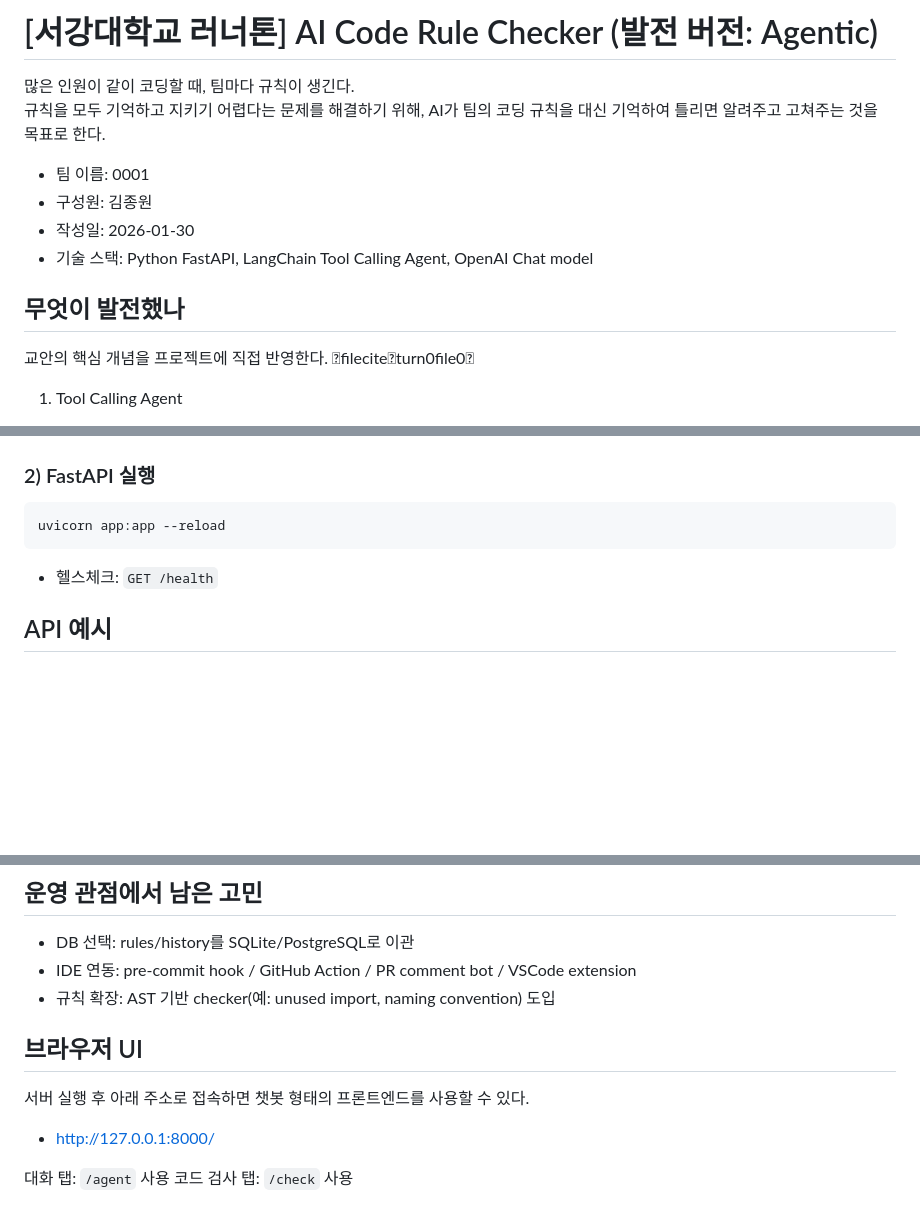
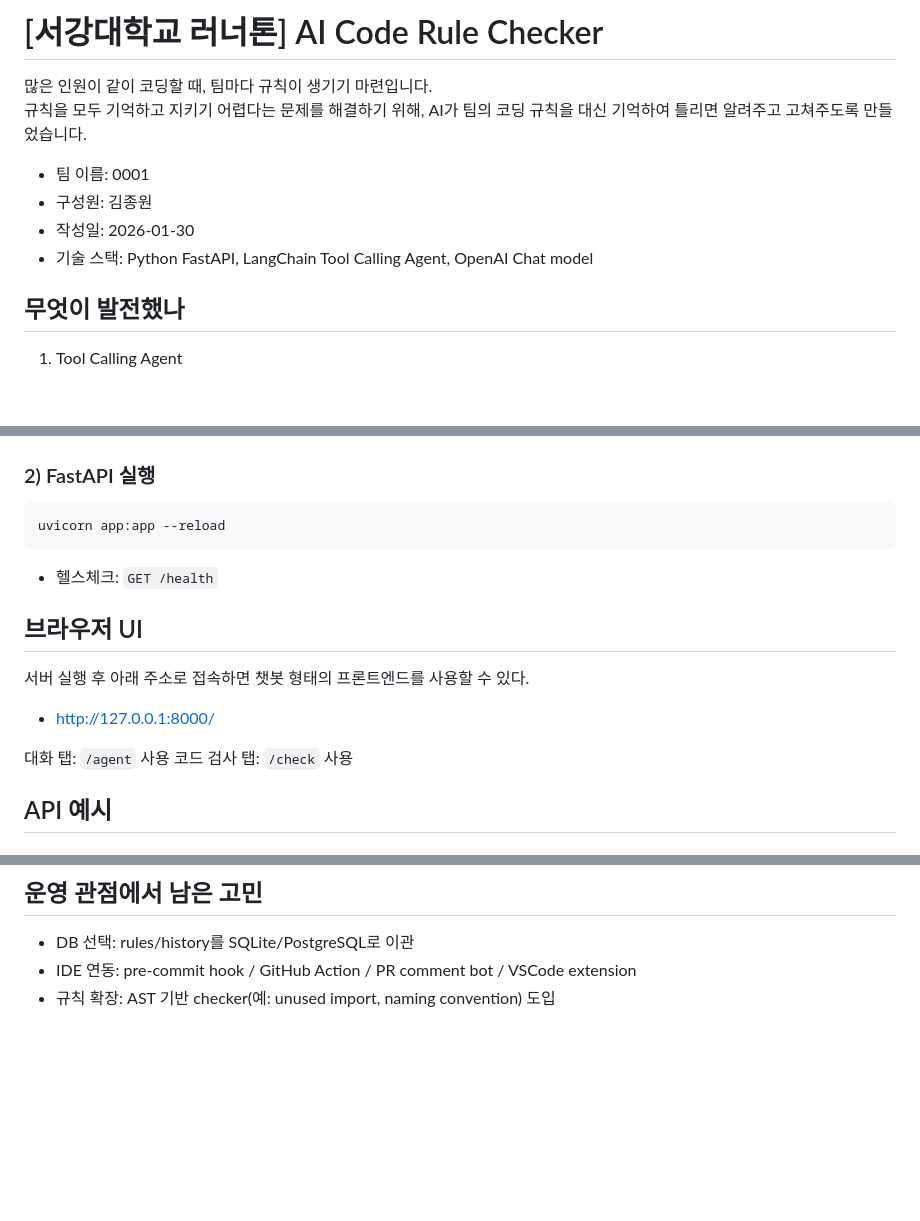
Before and after one commit to limegom/AI-Code-Rule-Checker, a Markdown page: README.md, 3 parts joined by grey strips. Drawn GitHub-style; blank space fills up the shorter version.

Commit message:
Revise README content and add browser UI information
Updated README to improve clarity and added browser UI section.

```diff
--- a/README.md
+++ b/README.md
@@ -1,7 +1,8 @@
-# [서강대학교 러너톤] AI Code Rule Checker (발전 버전: Agentic)
+# [서강대학교 러너톤] AI Code Rule Checker
 
-많은 인원이 같이 코딩할 때, 팀마다 규칙이 생긴다.
-규칙을 모두 기억하고 지키기 어렵다는 문제를 해결하기 위해, AI가 팀의 코딩 규칙을 대신 기억하여 틀리면 알려주고 고쳐주는 것을 목표로 한다.
+많은 인원이 같이 코딩할 때, 팀마다 규칙이 생기기 마련입니다.
+규칙을 모두 기억하고 지키기 어렵다는 문제를 해결하기 위해,
+AI가 팀의 코딩 규칙을 대신 기억하여 틀리면 알려주고 고쳐주도록 만들었습니다.
 
 - 팀 이름: 0001
 - 구성원: 김종원
@@ -9,8 +10,6 @@
 - 기술 스택: Python FastAPI, LangChain Tool Calling Agent, OpenAI Chat model
 
 ## 무엇이 발전했나
-
-교안의 핵심 개념을 프로젝트에 직접 반영한다. fileciteturn0file0
 
 1) Tool Calling Agent
 - 사용자의 입력을 보고 에이전트가 스스로 도구를 선택한다.
@@ -60,6 +59,15 @@ uvicorn app:app --reload
 
 - 헬스체크: `GET /health`
 
+## 브라우저 UI
+
+서버 실행 후 아래 주소로 접속하면 챗봇 형태의 프론트엔드를 사용할 수 있다.
+
+- http://127.0.0.1:8000/
+
+대화 탭: `/agent` 사용
+코드 검사 탭: `/check` 사용
+
 ## API 예시
 
 ### 1) 에이전트
@@ -95,12 +103,3 @@ curl -X POST http://127.0.0.1:8000/check \
 - DB 선택: rules/history를 SQLite/PostgreSQL로 이관
 - IDE 연동: pre-commit hook / GitHub Action / PR comment bot / VSCode extension
 - 규칙 확장: AST 기반 checker(예: unused import, naming convention) 도입
-
-## 브라우저 UI
-
-서버 실행 후 아래 주소로 접속하면 챗봇 형태의 프론트엔드를 사용할 수 있다.
-
-- http://127.0.0.1:8000/
-
-대화 탭: `/agent` 사용
-코드 검사 탭: `/check` 사용
```
